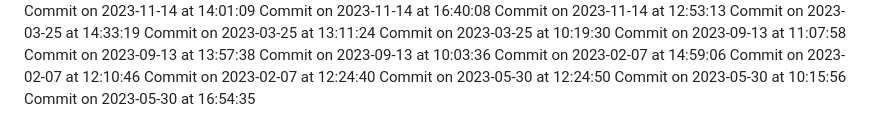
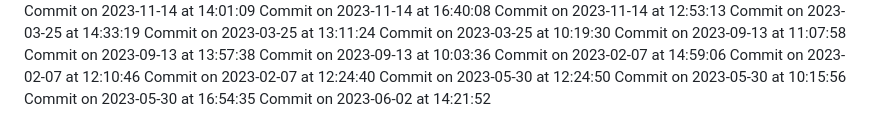
Before and after one commit to HridoyVaraby/coming_soon, a Markdown page: commits.md, the part around the change. GitHub-like rendering.

Commit message:
Commit for 2023-06-02 at 14:21:52

```diff
--- a/commits.md
+++ b/commits.md
@@ -473,3 +473,4 @@ Commit on 2023-02-07 at 12:24:40
 Commit on 2023-05-30 at 12:24:50
 Commit on 2023-05-30 at 10:15:56
 Commit on 2023-05-30 at 16:54:35
+Commit on 2023-06-02 at 14:21:52
```
